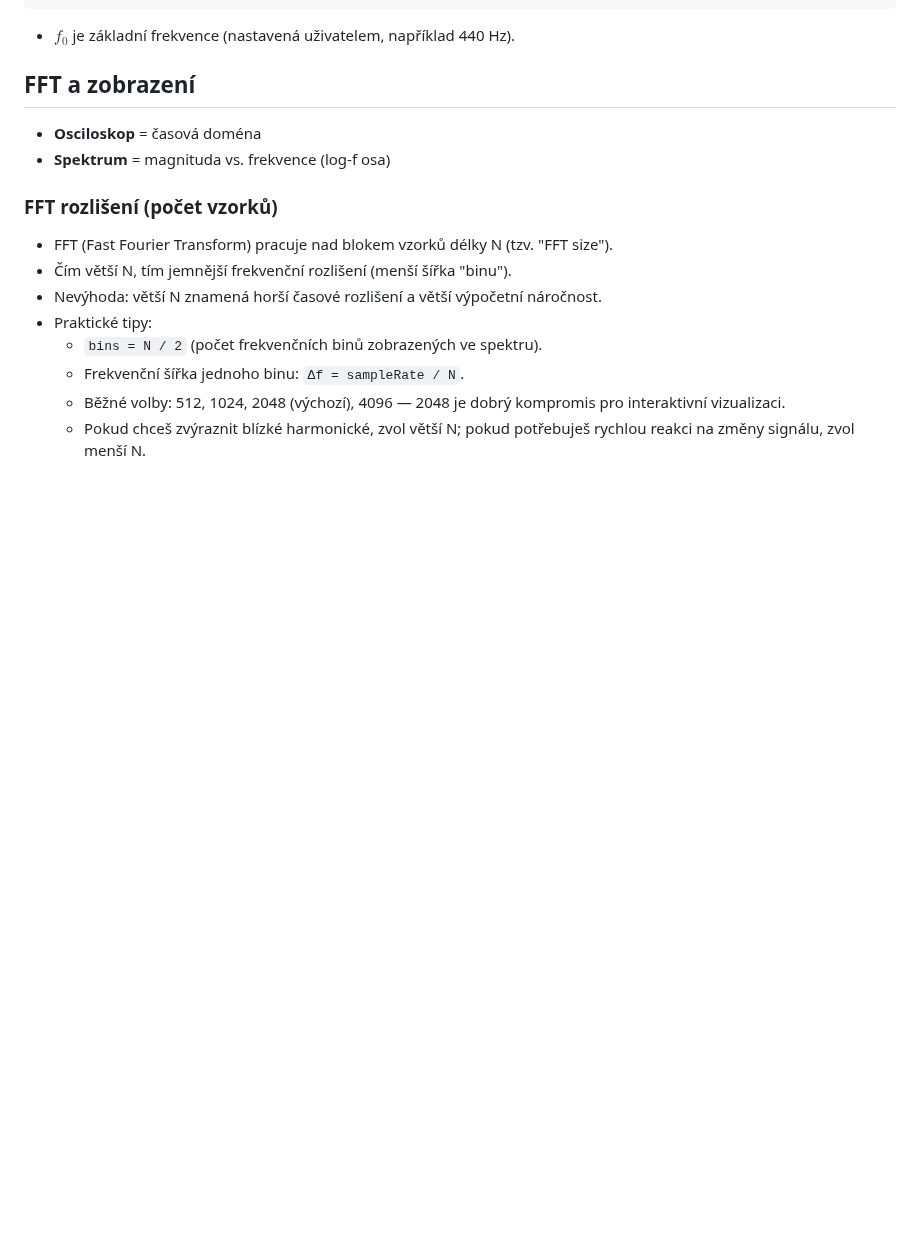
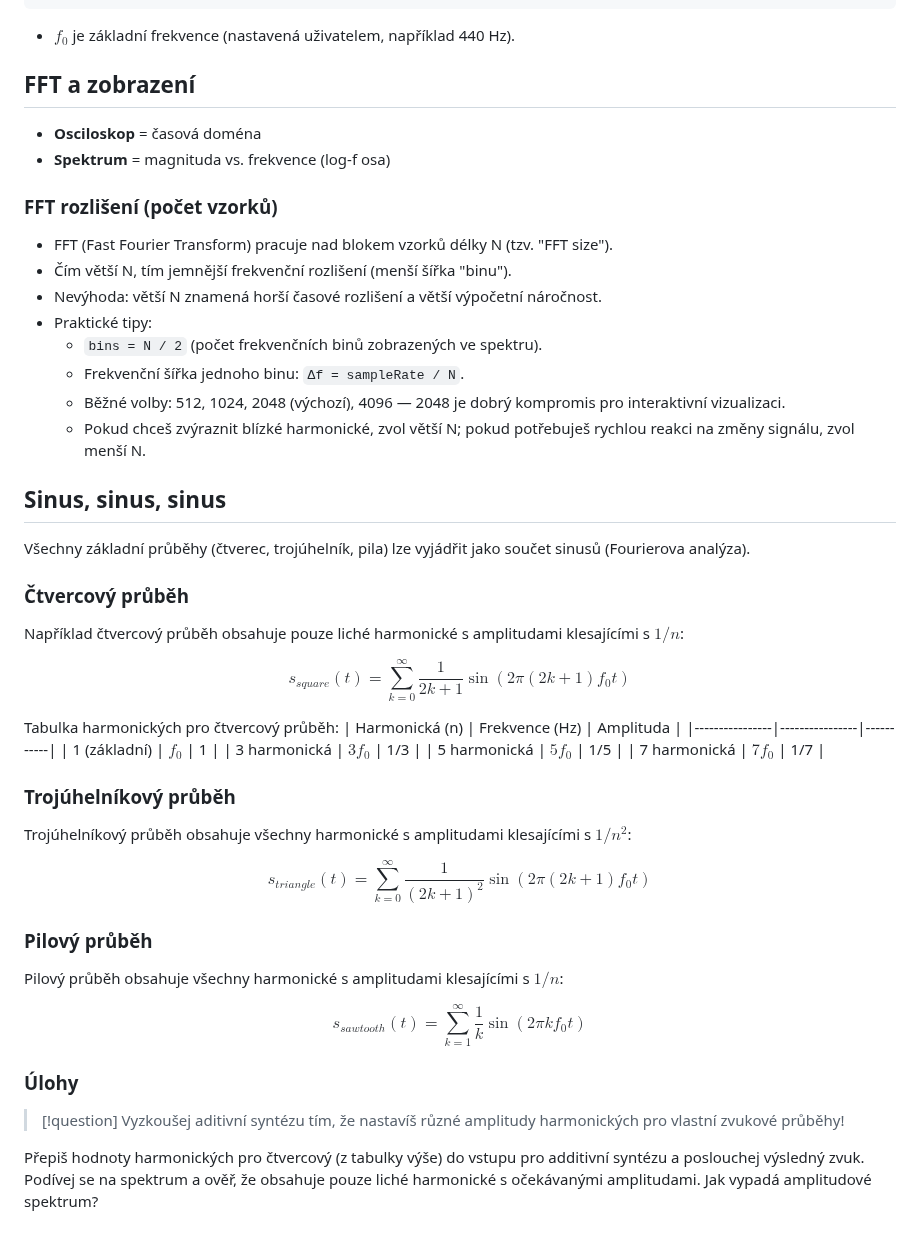
Before and after one commit to elPytel/web-tools, a Markdown page: src/signals/audio_generator_explain.md, the part around the change. Rendered like a GitHub page; blank space fills up the shorter version.

Commit message:
skládání sinu

```diff
--- a/src/signals/audio_generator_explain.md
+++ b/src/signals/audio_generator_explain.md
@@ -91,3 +91,47 @@ s(t) =
 	- Frekvenční šířka jednoho binu: `Δf = sampleRate / N`.
 	- Běžné volby: 512, 1024, 2048 (výchozí), 4096 — 2048 je dobrý kompromis pro interaktivní vizualizaci.
 	- Pokud chceš zvýraznit blízké harmonické, zvol větší N; pokud potřebuješ rychlou reakci na změny signálu, zvol menší N.
+
+## Sinus, sinus, sinus
+
+Všechny základní průběhy (čtverec, trojúhelník, pila) lze vyjádřit jako součet sinusů (Fourierova analýza).
+
+### Čtvercový průběh
+
+Například čtvercový průběh obsahuje pouze liché harmonické s amplitudami klesajícími s $1/n$:
+
+$$
+s_{square}(t) = \sum_{k=0}^{\infty} \frac{1}{2k+1} \sin(2\pi (2k+1) f_0 t)
+$$
+
+Tabulka harmonických pro čtvercový průběh:
+| Harmonická (n) | Frekvence (Hz) | Amplituda |
+|----------------|----------------|-----------|
+| 1 (základní)   | $f_0$          | 1         |
+| 3 harmonická | $3f_0$       |  1/3       |
+| 5 harmonická | $5f_0$       | 1/5       |
+| 7 harmonická | $7f_0$       | 1/7       |
+
+
+### Trojúhelníkový průběh
+
+Trojúhelníkový průběh obsahuje všechny harmonické s amplitudami klesajícími s $1/n^2$:
+
+$$
+s_{triangle}(t) = \sum_{k=0}^{\infty} \frac{1}{(2k+1)^2} \sin(2\pi (2k+1) f_0 t)
+$$
+
+### Pilový průběh
+
+Pilový průběh obsahuje všechny harmonické s amplitudami klesajícími s $1/n$:
+
+$$
+s_{sawtooth}(t) = \sum_{k=1}^{\infty} \frac{1}{k} \sin(2\pi k f_0 t)
+$$
+
+### Úlohy
+
+> [!question]
+> Vyzkoušej aditivní syntézu tím, že nastavíš různé amplitudy harmonických pro vlastní zvukové průběhy!
+
+Přepiš hodnoty harmonických pro čtvercový (z tabulky výše) do vstupu pro additivní syntézu a poslouchej výsledný zvuk. Podívej se na spektrum a ověř, že obsahuje pouze liché harmonické s očekávanými amplitudami. Jak vypadá amplitudové spektrum?
```
